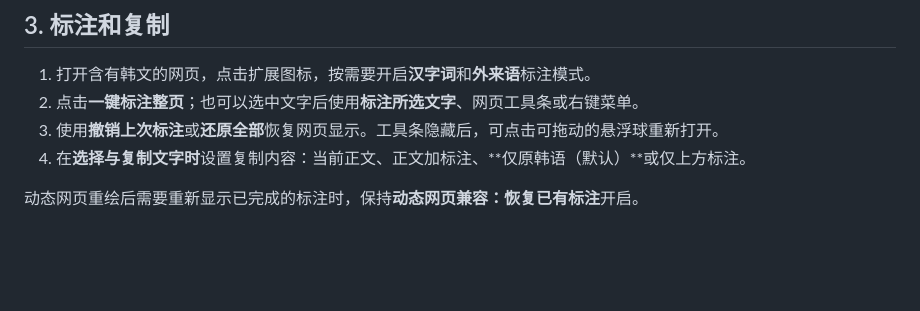
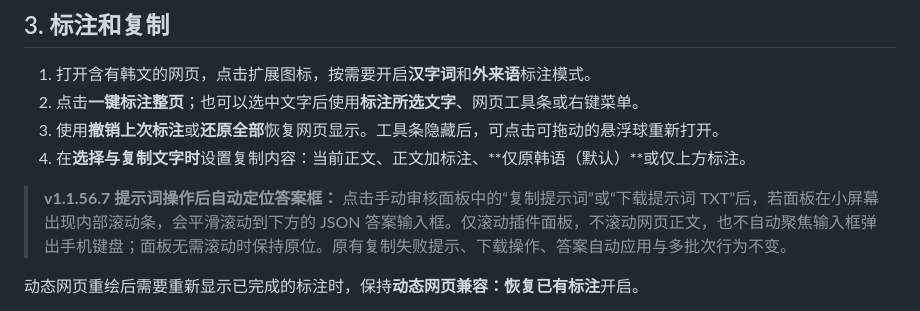
Before and after one commit to aetherion-nox/korean-web-annotator, a Markdown page: README.md, the part around the change. Drawn GitHub-style; blank space fills up the shorter version.

Commit message:
docs: explain scrolling to manual JSON input after prompt copy/download on small displays

```diff
--- a/README.md
+++ b/README.md
@@ -35,6 +35,8 @@ python python/backend/upstream/scripts/import_dictionary.py "词典.zip"
 2. 点击**一键标注整页**；也可以选中文字后使用**标注所选文字**、网页工具条或右键菜单。
 3. 使用**撤销上次标注**或**还原全部**恢复网页显示。工具条隐藏后，可点击可拖动的悬浮球重新打开。
 4. 在**选择与复制文字时**设置复制内容：当前正文、正文加标注、**仅原韩语（默认）**或仅上方标注。
+
+> **v1.1.56.7 提示词操作后自动定位答案框：** 点击手动审核面板中的“复制提示词”或“下载提示词 TXT”后，若面板在小屏幕出现内部滚动条，会平滑滚动到下方的 JSON 答案输入框。仅滚动插件面板，不滚动网页正文，也不自动聚焦输入框弹出手机键盘；面板无需滚动时保持原位。原有复制失败提示、下载操作、答案自动应用与多批次行为不变。
 
 动态网页重绘后需要重新显示已完成的标注时，保持**动态网页兼容：恢复已有标注**开启。
 
```
